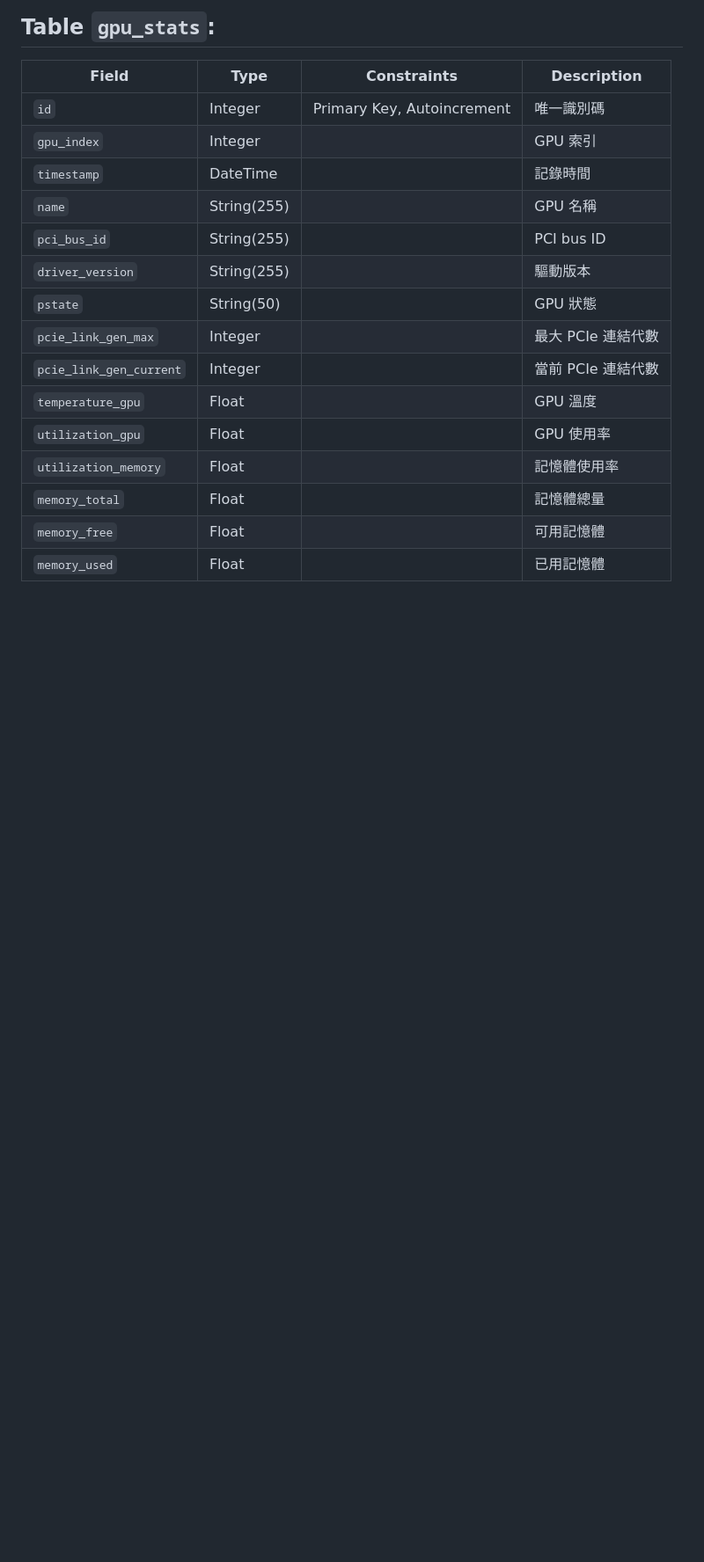
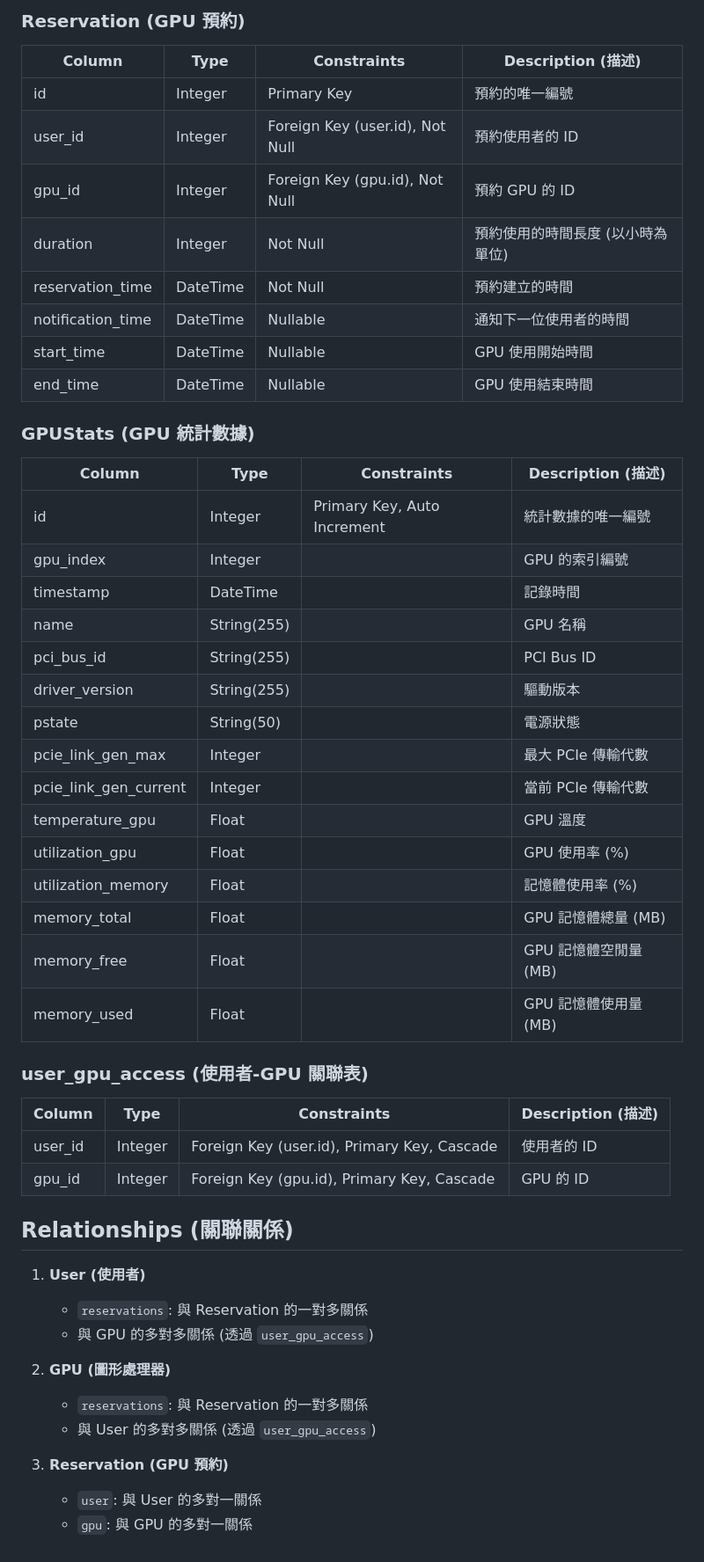
Before and after one commit to kigison/PCS_Lab_GPU_Scheduler_System, a Markdown page: README.md, the part around one of its changes. Shown at 88% size. Drawn GitHub-style; blank space fills up the shorter version.

```diff
--- a/README.md
+++ b/README.md
@@ -125,19 +131,51 @@ class Charts_Config:
 
-## Table `gpu_stats`:
-| Field                  | Type           | Constraints                              | Description                              |
-|------------------------|----------------|------------------------------------------|------------------------------------------|
-| `id`                   | Integer        | Primary Key, Autoincrement               | 唯一識別碼                                |
-| `gpu_index`            | Integer        |                                          | GPU 索引                                 |
-| `timestamp`            | DateTime       |                                          | 記錄時間                                 |
-| `name`                 | String(255)    |                                          | GPU 名稱                                 |
-| `pci_bus_id`           | String(255)    |                                          | PCI bus ID                               |
-| `driver_version`       | String(255)    |                                          | 驅動版本                                 |
-| `pstate`               | String(50)     |                                          | GPU 狀態                                 |
-| `pcie_link_gen_max`    | Integer        |                                          | 最大 PCIe 連結代數                        |
-| `pcie_link_gen_current`| Integer        |                                          | 當前 PCIe 連結代數                        |
-| `temperature_gpu`      | Float          |                                          | GPU 溫度                                 |
-| `utilization_gpu`      | Float          |                                          | GPU 使用率                               |
-| `utilization_memory`   | Float          |                                          | 記憶體使用率                             |
-| `memory_total`         | Float          |                                          | 記憶體總量                               |
-| `memory_free`          | Float          |                                          | 可用記憶體                               |
-| `memory_used`          | Float          |                                          | 已用記憶體                               |
+### Reservation (GPU 預約)
+| Column                | Type        | Constraints                                 | Description (描述)                            |
+|-----------------------|-------------|---------------------------------------------|-----------------------------------------------|
+| id                    | Integer     | Primary Key                                 | 預約的唯一編號                                 |
+| user_id               | Integer     | Foreign Key (user.id), Not Null             | 預約使用者的 ID                                |
+| gpu_id                | Integer     | Foreign Key (gpu.id), Not Null              | 預約 GPU 的 ID                                 |
+| duration              | Integer     | Not Null                                    | 預約使用的時間長度 (以小時為單位)             |
+| reservation_time      | DateTime    | Not Null                                    | 預約建立的時間                                 |
+| notification_time     | DateTime    | Nullable                                    | 通知下一位使用者的時間                         |
+| start_time            | DateTime    | Nullable                                    | GPU 使用開始時間                               |
+| end_time              | DateTime    | Nullable                                    | GPU 使用結束時間                               |
+
+### GPUStats (GPU 統計數據)
+| Column                | Type        | Constraints                                 | Description (描述)                            |
+|-----------------------|-------------|---------------------------------------------|-----------------------------------------------|
+| id                    | Integer     | Primary Key, Auto Increment                 | 統計數據的唯一編號                             |
+| gpu_index             | Integer     |                                             | GPU 的索引編號                                 |
+| timestamp             | DateTime    |                                             | 記錄時間                                       |
+| name                  | String(255) |                                             | GPU 名稱                                       |
+| pci_bus_id            | String(255) |                                             | PCI Bus ID                                     |
+| driver_version        | String(255) |                                             | 驅動版本                                       |
+| pstate                | String(50)  |                                             | 電源狀態                                       |
+| pcie_link_gen_max     | Integer     |                                             | 最大 PCIe 傳輸代數                             |
+| pcie_link_gen_current | Integer     |                                             | 當前 PCIe 傳輸代數                             |
+| temperature_gpu       | Float       |                                             | GPU 溫度                                       |
+| utilization_gpu       | Float       |                                             | GPU 使用率 (%)                                 |
+| utilization_memory    | Float       |                                             | 記憶體使用率 (%)                               |
+| memory_total          | Float       |                                             | GPU 記憶體總量 (MB)                            |
+| memory_free           | Float       |                                             | GPU 記憶體空閒量 (MB)                          |
+| memory_used           | Float       |                                             | GPU 記憶體使用量 (MB)                          |
+
+### user_gpu_access (使用者-GPU 關聯表)
+| Column                | Type        | Constraints                                 | Description (描述)                            |
+|-----------------------|-------------|---------------------------------------------|-----------------------------------------------|
+| user_id               | Integer     | Foreign Key (user.id), Primary Key, Cascade | 使用者的 ID                                    |
+| gpu_id                | Integer     | Foreign Key (gpu.id), Primary Key, Cascade  | GPU 的 ID                                      |
+
+## Relationships (關聯關係)
+
+1. **User (使用者)**
+   - `reservations`: 與 Reservation 的一對多關係
+   - 與 GPU 的多對多關係 (透過 `user_gpu_access`)
+
+2. **GPU (圖形處理器)**
+   - `reservations`: 與 Reservation 的一對多關係
+   - 與 User 的多對多關係 (透過 `user_gpu_access`)
+
+3. **Reservation (GPU 預約)**
+   - `user`: 與 User 的多對一關係
+   - `gpu`: 與 GPU 的多對一關係
```
Also changed, not shown: other parts of README.md (+61 -55 lines).
